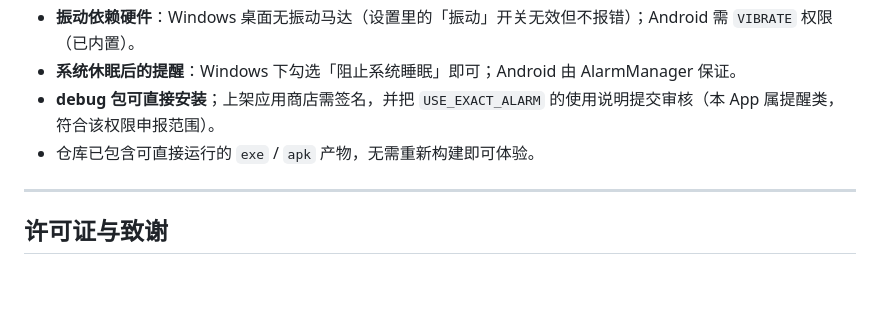
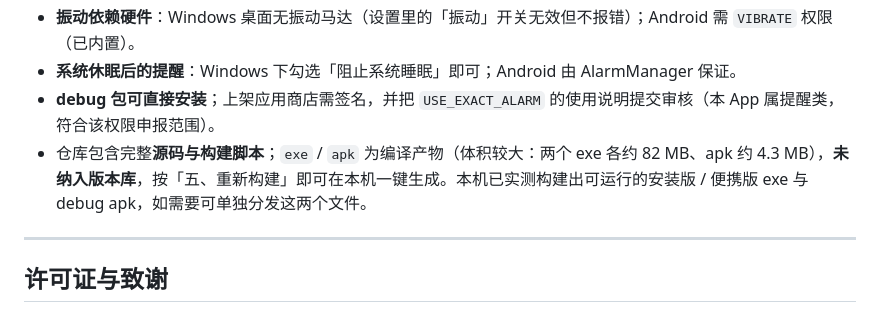
Before and after one commit to baiheyu1893-sudo/rhythm-reminder, a Markdown page: README.md, the part around the change. Rendered like a GitHub page; blank space fills up the shorter version.

Commit message:
docs: 修正 README 关于编译产物未入库的说明

```diff
--- a/README.md
+++ b/README.md
@@ -238,7 +238,7 @@ gradlew.bat assembleDebug                     # 产物见上方路径
 - **振动依赖硬件**：Windows 桌面无振动马达（设置里的「振动」开关无效但不报错）；Android 需 `VIBRATE` 权限（已内置）。
 - **系统休眠后的提醒**：Windows 下勾选「阻止系统睡眠」即可；Android 由 AlarmManager 保证。
 - **debug 包可直接安装**；上架应用商店需签名，并把 `USE_EXACT_ALARM` 的使用说明提交审核（本 App 属提醒类，符合该权限申报范围）。
-- 仓库已包含可直接运行的 `exe` / `apk` 产物，无需重新构建即可体验。
+- 仓库包含完整**源码与构建脚本**；`exe` / `apk` 为编译产物（体积较大：两个 exe 各约 82 MB、apk 约 4.3 MB），**未纳入版本库**，按「五、重新构建」即可在本机一键生成。本机已实测构建出可运行的安装版 / 便携版 exe 与 debug apk，如需要可单独分发这两个文件。
 
 ---
 
```
